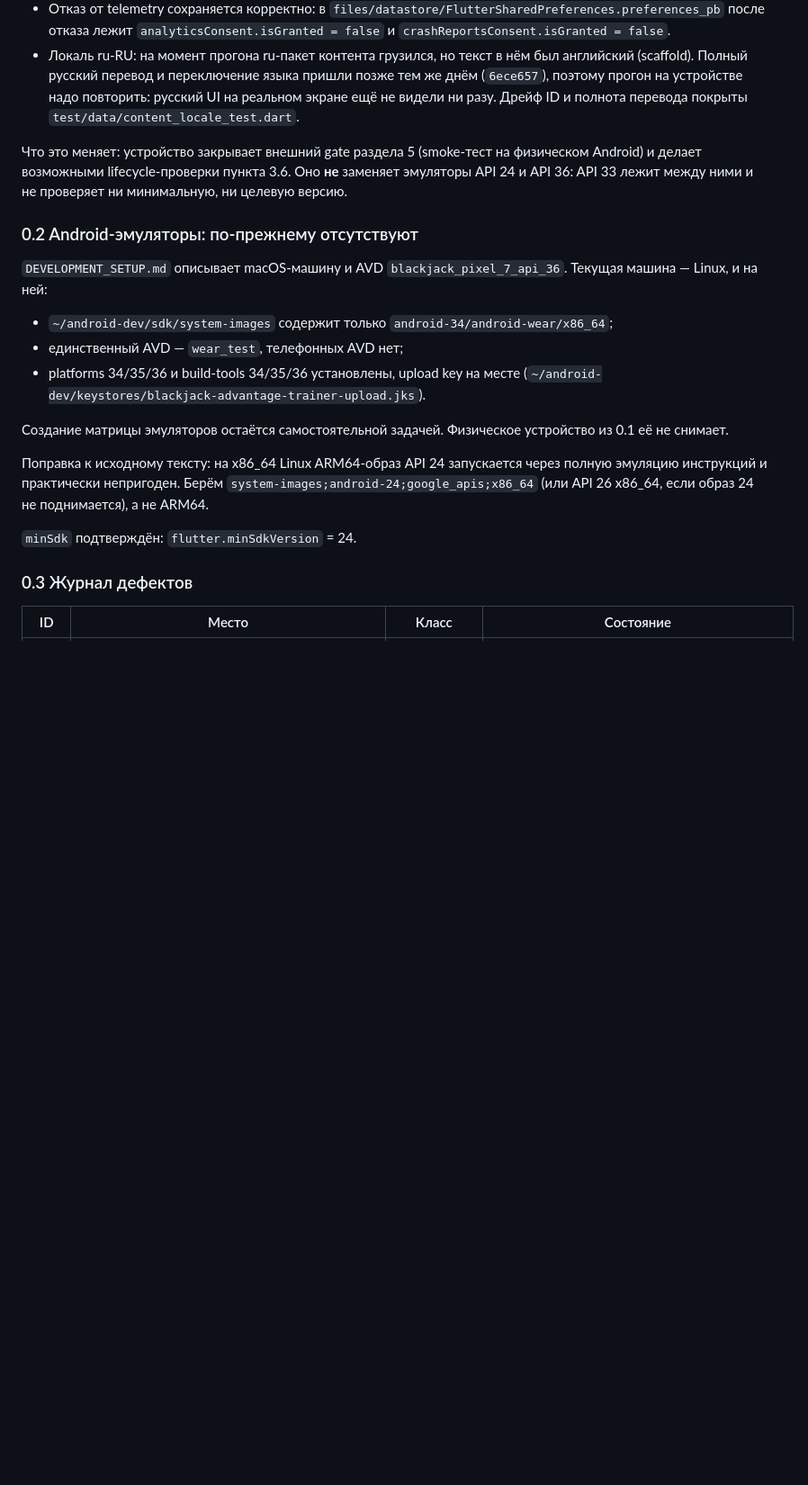
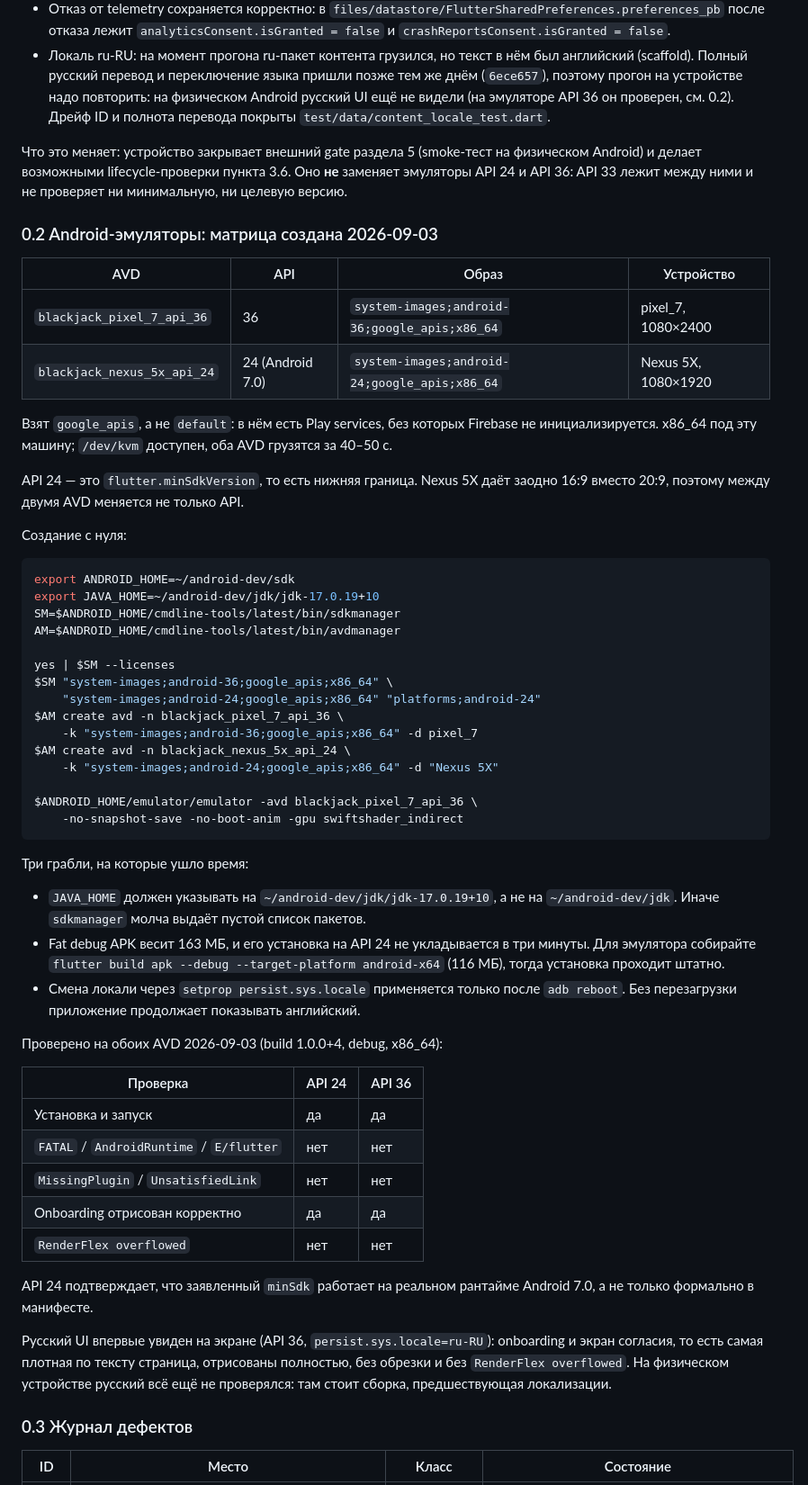
Before and after one commit to NerdySnake6/BlackjackAdvantageTrainer, a Markdown page: docs/QA_SPRINT.md, the part around one of its changes. Shown at 90% size. Rendered like a GitHub page; blank space fills up the shorter version.

Commit message:
docs: record the API 24 and API 36 emulator matrix
Both AVDs created and smoke tested: blackjack_nexus_5x_api_24 on Android 7.0
and blackjack_pixel_7_api_36. The app installs and launches on both with no
fatals, no missing plugins and no layout overflow, which is the first evidence
that the declared minSdk 24 actually runs rather than only being in the
manifest.

google_apis images rather than default, since Firebase needs Play services.

Also the first look at the Russian UI on a screen: onboarding and the consent
page, the densest copy in the app, render in full on API 36. The physical
device still carries a pre-localization build.

Records three setup traps that cost time: JAVA_HOME must point at the jdk
subdirectory or sdkmanager silently lists nothing, the 163MB fat debug APK
cannot be installed on API 24 within three minutes so emulator runs need
--target-platform android-x64, and a locale change needs a reboot to apply.

````diff
--- a/docs/QA_SPRINT.md
+++ b/docs/QA_SPRINT.md
@@ -60,33 +60,78 @@ profiles. Русская локализация была в заморозке,
 - Локаль ru-RU: на момент прогона ru-пакет контента грузился, но текст в нём
   был английский (scaffold). Полный русский перевод и переключение языка
   пришли позже тем же днём (`6ece657`), поэтому прогон на устройстве надо
-  повторить: русский UI на реальном экране ещё не видели ни разу. Дрейф ID и
-  полнота перевода покрыты `test/data/content_locale_test.dart`.
+  повторить: на физическом Android русский UI ещё не видели (на эмуляторе
+  API 36 он проверен, см. 0.2). Дрейф ID и полнота перевода покрыты
+  `test/data/content_locale_test.dart`.
 
 Что это меняет: устройство закрывает внешний gate раздела 5 (smoke-тест на
 физическом Android) и делает возможными lifecycle-проверки пункта 3.6. Оно
 **не** заменяет эмуляторы API 24 и API 36: API 33 лежит между ними и не
 проверяет ни минимальную, ни целевую версию.
 
-### 0.2 Android-эмуляторы: по-прежнему отсутствуют
+### 0.2 Android-эмуляторы: матрица создана 2026-09-03
 
-`DEVELOPMENT_SETUP.md` описывает macOS-машину и AVD
-`blackjack_pixel_7_api_36`. Текущая машина — Linux, и на ней:
+| AVD | API | Образ | Устройство |
+| --- | --- | --- | --- |
+| `blackjack_pixel_7_api_36` | 36 | `system-images;android-36;google_apis;x86_64` | pixel_7, 1080×2400 |
+| `blackjack_nexus_5x_api_24` | 24 (Android 7.0) | `system-images;android-24;google_apis;x86_64` | Nexus 5X, 1080×1920 |
 
-- `~/android-dev/sdk/system-images` содержит только `android-34/android-wear/x86_64`;
-- единственный AVD — `wear_test`, телефонных AVD нет;
-- platforms 34/35/36 и build-tools 34/35/36 установлены, upload key на месте
-  (`~/android-dev/keystores/blackjack-advantage-trainer-upload.jks`).
+Взят `google_apis`, а не `default`: в нём есть Play services, без которых
+Firebase не инициализируется. x86_64 под эту машину; `/dev/kvm` доступен,
+оба AVD грузятся за 40–50 с.
 
-Создание матрицы эмуляторов остаётся самостоятельной задачей. Физическое
-устройство из 0.1 её не снимает.
+API 24 — это `flutter.minSdkVersion`, то есть нижняя граница. Nexus 5X даёт
+заодно 16:9 вместо 20:9, поэтому между двумя AVD меняется не только API.
 
-Поправка к исходному тексту: на x86_64 Linux ARM64-образ API 24 запускается
-через полную эмуляцию инструкций и практически непригоден. Берём
-`system-images;android-24;google_apis;x86_64` (или API 26 x86_64, если образ 24
-не поднимается), а не ARM64.
+Создание с нуля:
 
-`minSdk` подтверждён: `flutter.minSdkVersion` = 24.
+```sh
+export ANDROID_HOME=~/android-dev/sdk
+export JAVA_HOME=~/android-dev/jdk/jdk-17.0.19+10
+SM=$ANDROID_HOME/cmdline-tools/latest/bin/sdkmanager
+AM=$ANDROID_HOME/cmdline-tools/latest/bin/avdmanager
+
+yes | $SM --licenses
+$SM "system-images;android-36;google_apis;x86_64" \
+    "system-images;android-24;google_apis;x86_64" "platforms;android-24"
+$AM create avd -n blackjack_pixel_7_api_36 \
+    -k "system-images;android-36;google_apis;x86_64" -d pixel_7
+$AM create avd -n blackjack_nexus_5x_api_24 \
+    -k "system-images;android-24;google_apis;x86_64" -d "Nexus 5X"
+
+$ANDROID_HOME/emulator/emulator -avd blackjack_pixel_7_api_36 \
+    -no-snapshot-save -no-boot-anim -gpu swiftshader_indirect
+```
+
+Три грабли, на которые ушло время:
+
+- `JAVA_HOME` должен указывать на `~/android-dev/jdk/jdk-17.0.19+10`, а не на
+  `~/android-dev/jdk`. Иначе `sdkmanager` молча выдаёт пустой список пакетов.
+- Fat debug APK весит 163 МБ, и его установка на API 24 не укладывается в три
+  минуты. Для эмулятора собирайте
+  `flutter build apk --debug --target-platform android-x64` (116 МБ), тогда
+  установка проходит штатно.
+- Смена локали через `setprop persist.sys.locale` применяется только после
+  `adb reboot`. Без перезагрузки приложение продолжает показывать английский.
+
+Проверено на обоих AVD 2026-09-03 (build 1.0.0+4, debug, x86_64):
+
+| Проверка | API 24 | API 36 |
+| --- | --- | --- |
+| Установка и запуск | да | да |
+| `FATAL` / `AndroidRuntime` / `E/flutter` | нет | нет |
+| `MissingPlugin` / `UnsatisfiedLink` | нет | нет |
+| Onboarding отрисован корректно | да | да |
+| `RenderFlex overflowed` | нет | нет |
+
+API 24 подтверждает, что заявленный `minSdk` работает на реальном рантайме
+Android 7.0, а не только формально в манифесте.
+
+Русский UI впервые увиден на экране (API 36, `persist.sys.locale=ru-RU`):
+onboarding и экран согласия, то есть самая плотная по тексту страница,
+отрисованы полностью, без обрезки и без `RenderFlex overflowed`. На физическом
+устройстве русский всё ещё не проверялся: там стоит сборка, предшествующая
+локализации.
 
 ### 0.3 Журнал дефектов
 
````
Also changed, not shown: other parts of docs/QA_SPRINT.md (+3 -3 lines).
